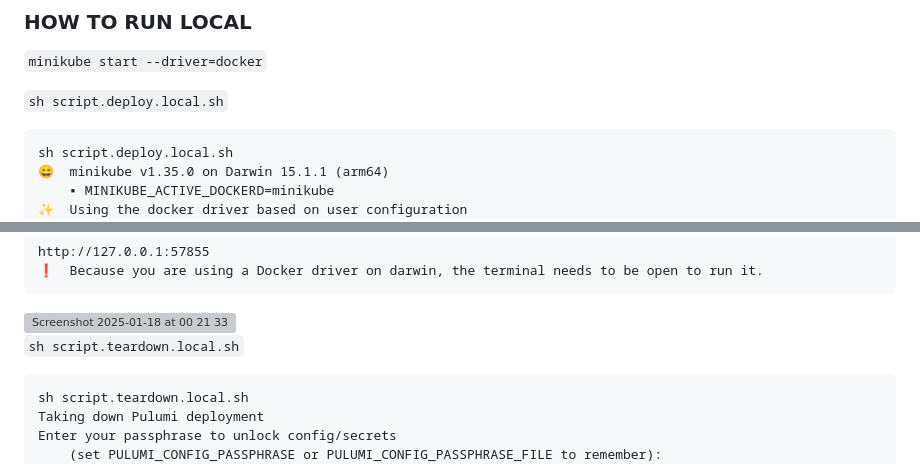
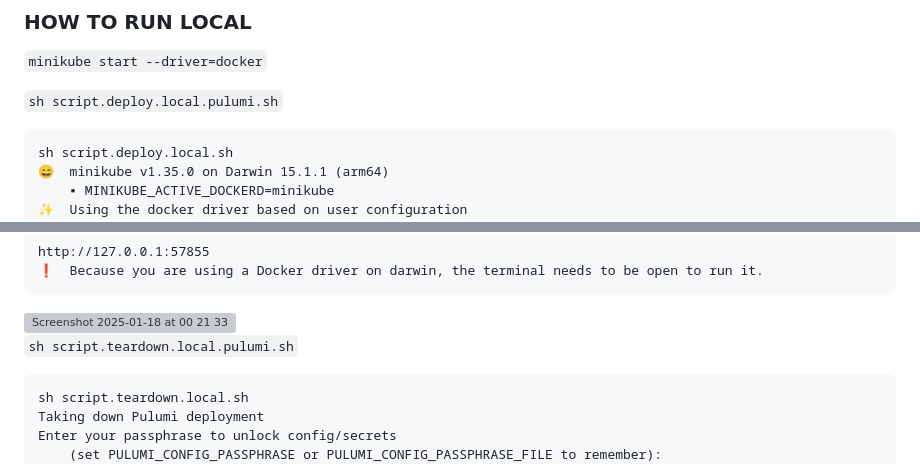
Before and after one commit to miguelemosreverte/k8s-websocket, a Markdown page: README.md, 2 parts joined by grey strips. Drawn GitHub-style; grey boxes are pictures that could not be loaded.

````diff
--- a/README.md
+++ b/README.md
@@ -4,7 +4,7 @@ Pulumi | Kubernetes | Websocket
 ### HOW TO RUN LOCAL
 `minikube start --driver=docker`
 
-`sh script.deploy.local.sh`
+`sh script.deploy.local.pulumi.sh`
 
 ```
 sh script.deploy.local.sh
@@ -70,7 +70,7 @@ http://127.0.0.1:57855
 <img width="2012" alt="Screenshot 2025-01-18 at 00 21 33" src="https://github.com/user-attachments/assets/aac9b152-f4e5-4edc-84e0-1395e2c23938" />
 
 
-`sh script.teardown.local.sh`
+`sh script.teardown.local.pulumi.sh`
 
 ```
 sh script.teardown.local.sh
````
